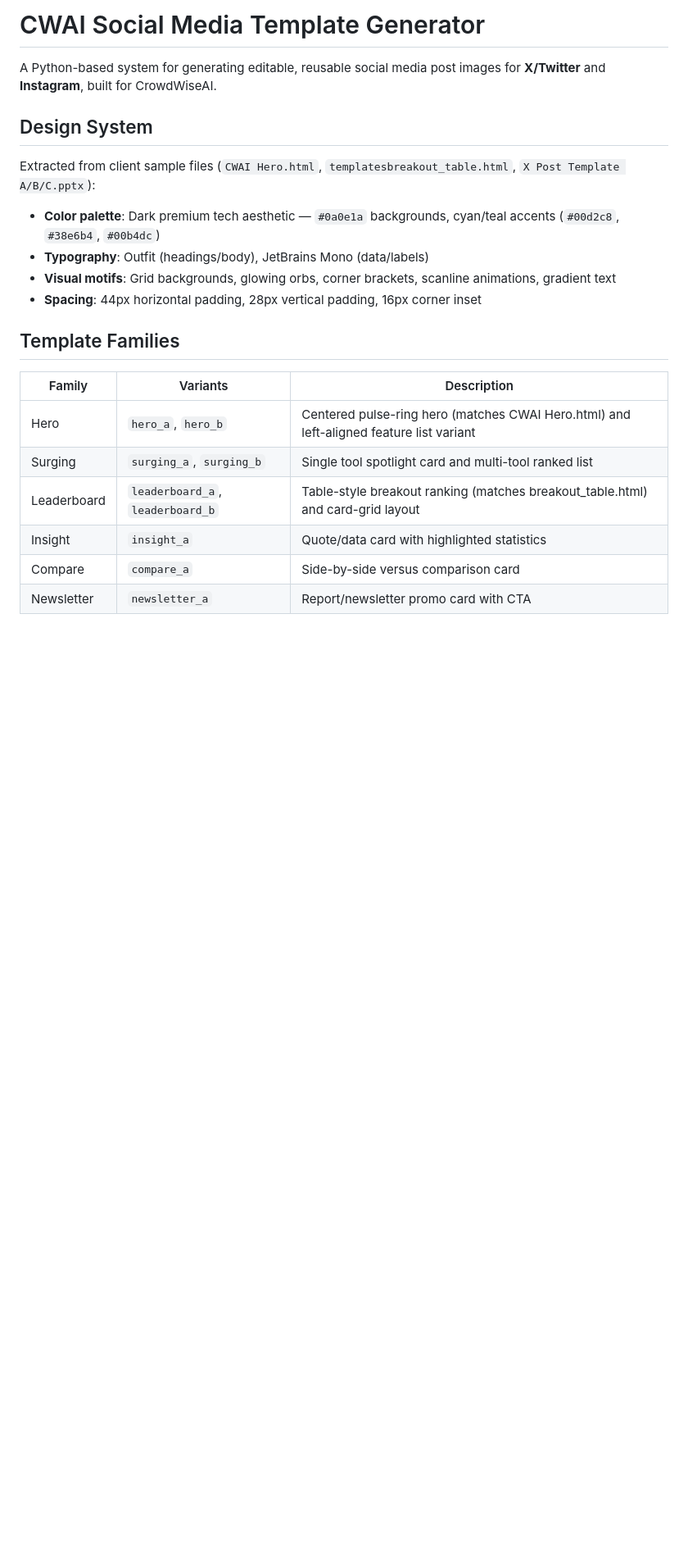
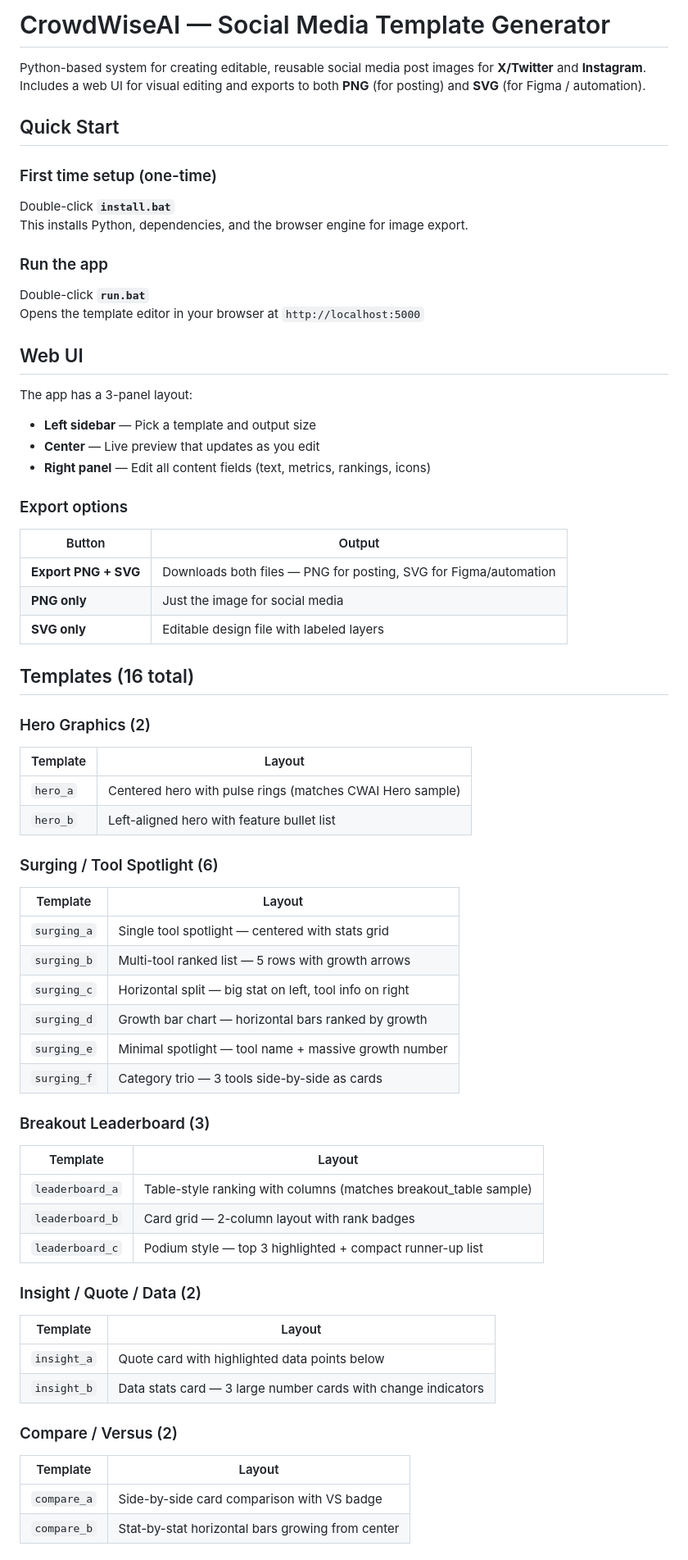
Before and after one commit to slotservice/cwai-social-templates, a Markdown page: README.md, the part around one of its changes. Shown at 82% size. GitHub-like rendering; blank space fills up the shorter version.

```diff
--- a/README.md
+++ b/README.md
@@ -1,23 +1,65 @@
-# CWAI Social Media Template Generator
+# CrowdWiseAI — Social Media Template Generator
 
-A Python-based system for generating editable, reusable social media post images for **X/Twitter** and **Instagram**, built for CrowdWiseAI.
+Python-based system for creating editable, reusable social media post images for **X/Twitter** and **Instagram**. Includes a web UI for visual editing and exports to both **PNG** (for posting) and **SVG** (for Figma / automation).
 
-## Design System
+## Quick Start
 
-Extracted from client sample files (`CWAI Hero.html`, `templatesbreakout_table.html`, `X Post Template A/B/C.pptx`):
+### First time setup (one-time)
+Double-click **`install.bat`**
+This installs Python, dependencies, and the browser engine for image export.
 
-- **Color palette**: Dark premium tech aesthetic — `#0a0e1a` backgrounds, cyan/teal accents (`#00d2c8`, `#38e6b4`, `#00b4dc`)
-- **Typography**: Outfit (headings/body), JetBrains Mono (data/labels)
-- **Visual motifs**: Grid backgrounds, glowing orbs, corner brackets, scanline animations, gradient text
-- **Spacing**: 44px horizontal padding, 28px vertical padding, 16px corner inset
+### Run the app
+Double-click **`run.bat`**
+Opens the template editor in your browser at `http://localhost:5000`
 
-## Template Families
+## Web UI
 
-| Family | Variants | Description |
-|--------|----------|-------------|
-| Hero | `hero_a`, `hero_b` | Centered pulse-ring hero (matches CWAI Hero.html) and left-aligned feature list variant |
-| Surging | `surging_a`, `surging_b` | Single tool spotlight card and multi-tool ranked list |
-| Leaderboard | `leaderboard_a`, `leaderboard_b` | Table-style breakout ranking (matches breakout_table.html) and card-grid layout |
-| Insight | `insight_a` | Quote/data card with highlighted statistics |
-| Compare | `compare_a` | Side-by-side versus comparison card |
-| Newsletter | `newsletter_a` | Report/newsletter promo card with CTA |
+The app has a 3-panel layout:
+- **Left sidebar** — Pick a template and output size
+- **Center** — Live preview that updates as you edit
+- **Right panel** — Edit all content fields (text, metrics, rankings, icons)
+
+### Export options
+| Button | Output |
+|--------|--------|
+| **Export PNG + SVG** | Downloads both files — PNG for posting, SVG for Figma/automation |
+| **PNG only** | Just the image for social media |
+| **SVG only** | Editable design file with labeled layers |
+
+## Templates (16 total)
+
+### Hero Graphics (2)
+| Template | Layout |
+|----------|--------|
+| `hero_a` | Centered hero with pulse rings (matches CWAI Hero sample) |
+| `hero_b` | Left-aligned hero with feature bullet list |
+
+### Surging / Tool Spotlight (6)
+| Template | Layout |
+|----------|--------|
+| `surging_a` | Single tool spotlight — centered with stats grid |
+| `surging_b` | Multi-tool ranked list — 5 rows with growth arrows |
+| `surging_c` | Horizontal split — big stat on left, tool info on right |
+| `surging_d` | Growth bar chart — horizontal bars ranked by growth |
+| `surging_e` | Minimal spotlight — tool name + massive growth number |
+| `surging_f` | Category trio — 3 tools side-by-side as cards |
+
+### Breakout Leaderboard (3)
+| Template | Layout |
+|----------|--------|
+| `leaderboard_a` | Table-style ranking with columns (matches breakout_table sample) |
+| `leaderboard_b` | Card grid — 2-column layout with rank badges |
+| `leaderboard_c` | Podium style — top 3 highlighted + compact runner-up list |
+
+### Insight / Quote / Data (2)
+| Template | Layout |
+|----------|--------|
+| `insight_a` | Quote card with highlighted data points below |
+| `insight_b` | Data stats card — 3 large number cards with change indicators |
+
+### Compare / Versus (2)
+| Template | Layout |
+|----------|--------|
+| `compare_a` | Side-by-side card comparison with VS badge |
+| `compare_b` | Stat-by-stat horizontal bars growing from center |
+
```
Also changed, not shown: other parts of README.md (+77 -109 lines).
